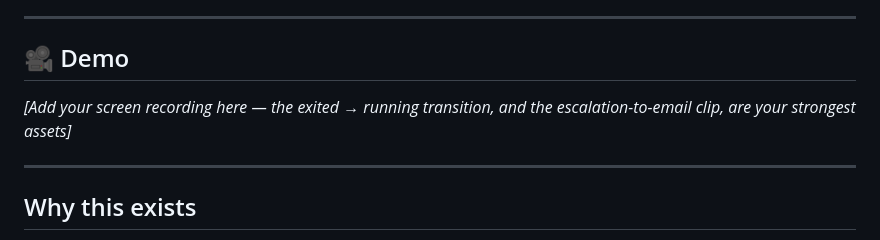
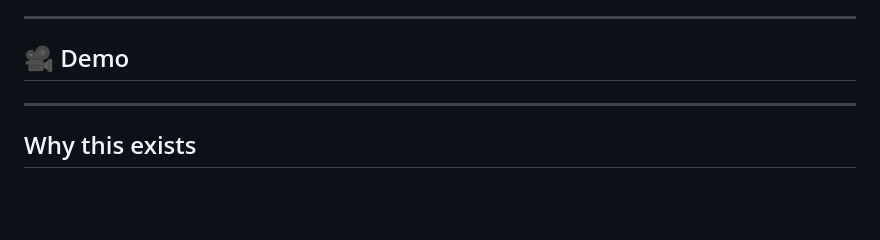
Before and after one commit to ShaikhAhmed39/minisentinel, a Markdown page: README.md, the part around the change. GitHub-like rendering; blank space fills up the shorter version.

```diff
--- a/README.md
+++ b/README.md
@@ -8,7 +8,7 @@ MiniSentinel watches a Docker container's health in real time. When it goes down
 
 ## 🎥 Demo
 
-*[Add your screen recording here — the exited → running transition, and the escalation-to-email clip, are your strongest assets]*
+
 
 ---
 
```
